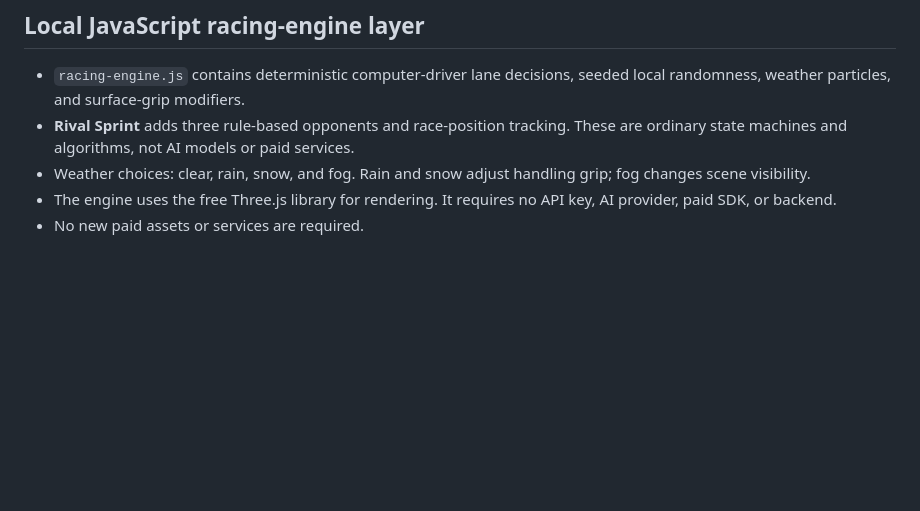
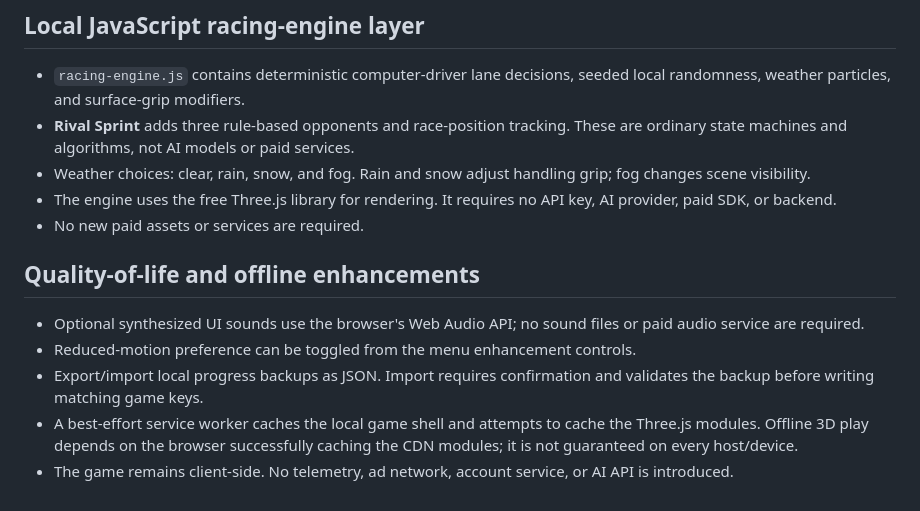
Before and after one commit to shreebalaji767/3D-RACING-GAME, a Markdown page: README.md, the part around the change. GitHub-like rendering; blank space fills up the shorter version.

Commit message:
Document free audio, backup and offline enhancements

```diff
--- a/README.md
+++ b/README.md
@@ -78,3 +78,12 @@ In repository **Settings → Pages → Build and deployment**, select **GitHub A
 - Weather choices: clear, rain, snow, and fog. Rain and snow adjust handling grip; fog changes scene visibility.
 - The engine uses the free Three.js library for rendering. It requires no API key, AI provider, paid SDK, or backend.
 - No new paid assets or services are required.
+
+
+## Quality-of-life and offline enhancements
+
+- Optional synthesized UI sounds use the browser's Web Audio API; no sound files or paid audio service are required.
+- Reduced-motion preference can be toggled from the menu enhancement controls.
+- Export/import local progress backups as JSON. Import requires confirmation and validates the backup before writing matching game keys.
+- A best-effort service worker caches the local game shell and attempts to cache the Three.js modules. Offline 3D play depends on the browser successfully caching the CDN modules; it is not guaranteed on every host/device.
+- The game remains client-side. No telemetry, ad network, account service, or AI API is introduced.
```
